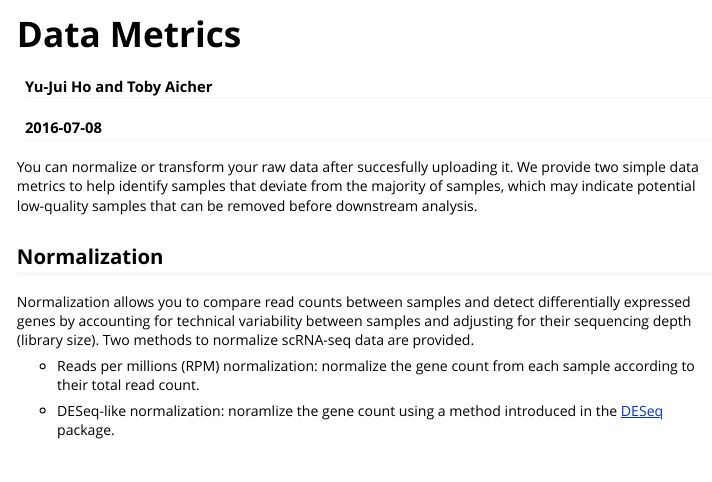
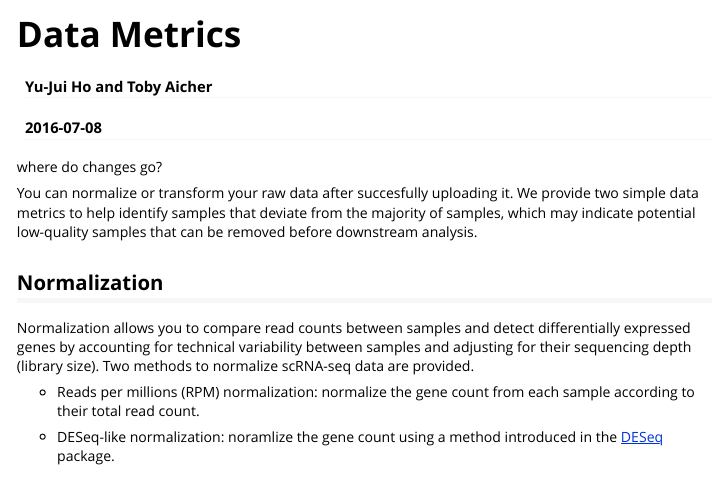
Before and after one commit to naikai/sake, an R Markdown document (vignettes/Data_Metrics.Rmd): the page in a window 1100 px wide, from its top. Rendered offline with R 4.5, knitr and Pandoc, with nearby package versions.

Commit message:
new changes

```diff
--- a/vignettes/Data_Metrics.Rmd
+++ b/vignettes/Data_Metrics.Rmd
@@ -11,6 +11,7 @@ vignette: >
   %\VignetteEncoding{UTF-8}
 ---
 
+where do changes go?
 
 You can normalize or transform your raw data after succesfully uploading it. We provide two simple data metrics to help identify samples that deviate from the majority of samples, which may indicate potential low-quality samples that can be removed before downstream analysis.
 
```
